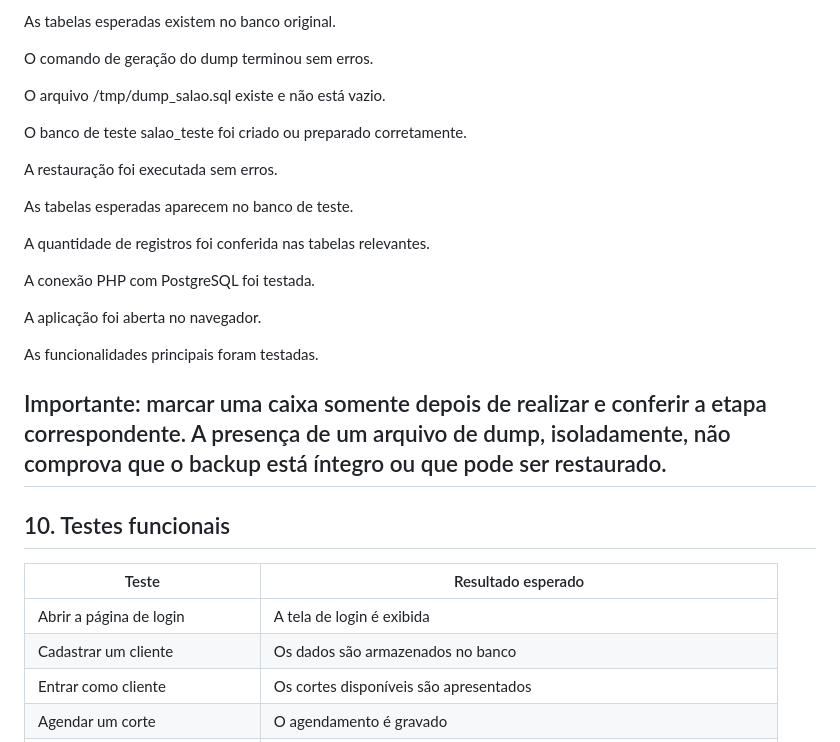
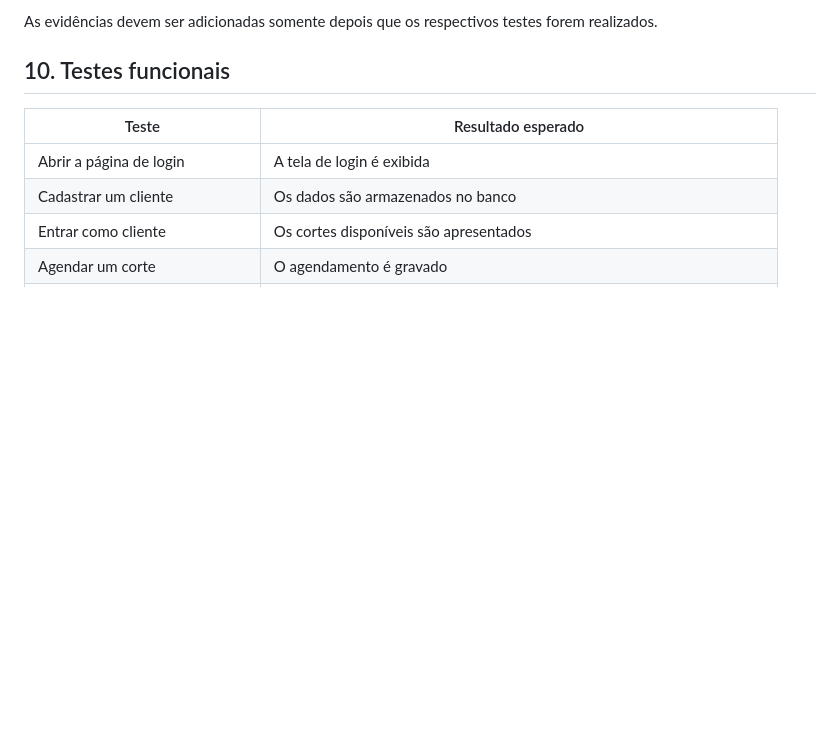
Before and after one commit to KauamDeSouzaBelsi/sistema-de-cabeleireiro, a Markdown page: README.md, the part around one of its changes. GitHub-like rendering; blank space fills up the shorter version.

```diff
--- a/README.md
+++ b/README.md
@@ -421,25 +383,4 @@ O banco salao aparece na listagem.
-As tabelas esperadas existem no banco original.
-
-O comando de geração do dump terminou sem erros.
-
-O arquivo /tmp/dump_salao.sql existe e não está vazio.
-
-O banco de teste salao_teste foi criado ou preparado corretamente.
-
-A restauração foi executada sem erros.
-
-As tabelas esperadas aparecem no banco de teste.
-
-A quantidade de registros foi conferida nas tabelas relevantes.
-
-A conexão PHP com PostgreSQL foi testada.
-
-A aplicação foi aberta no navegador.
-
-As funcionalidades principais foram testadas.
-
-Importante: marcar uma caixa somente depois de realizar e conferir a etapa correspondente. A presença de um arquivo de dump, isoladamente, não comprova que o backup está íntegro ou que pode ser restaurado.
----
+As evidências devem ser adicionadas somente depois que os respectivos testes forem realizados.
 
 ## 10. Testes funcionais
 
```
Also changed, not shown: other parts of README.md (+61 -99 lines).
